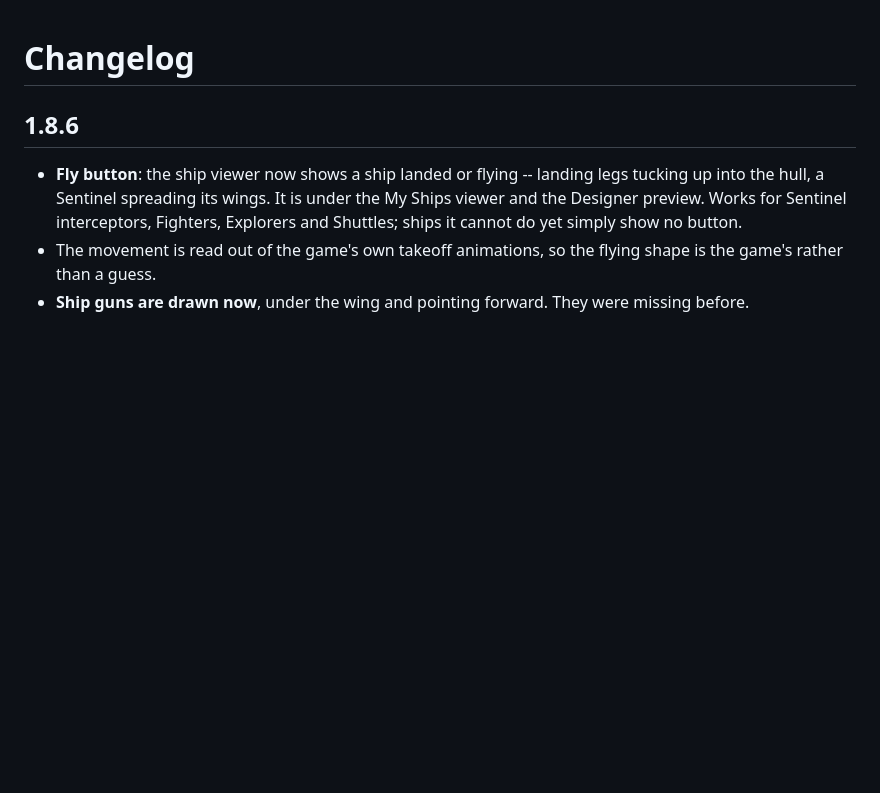
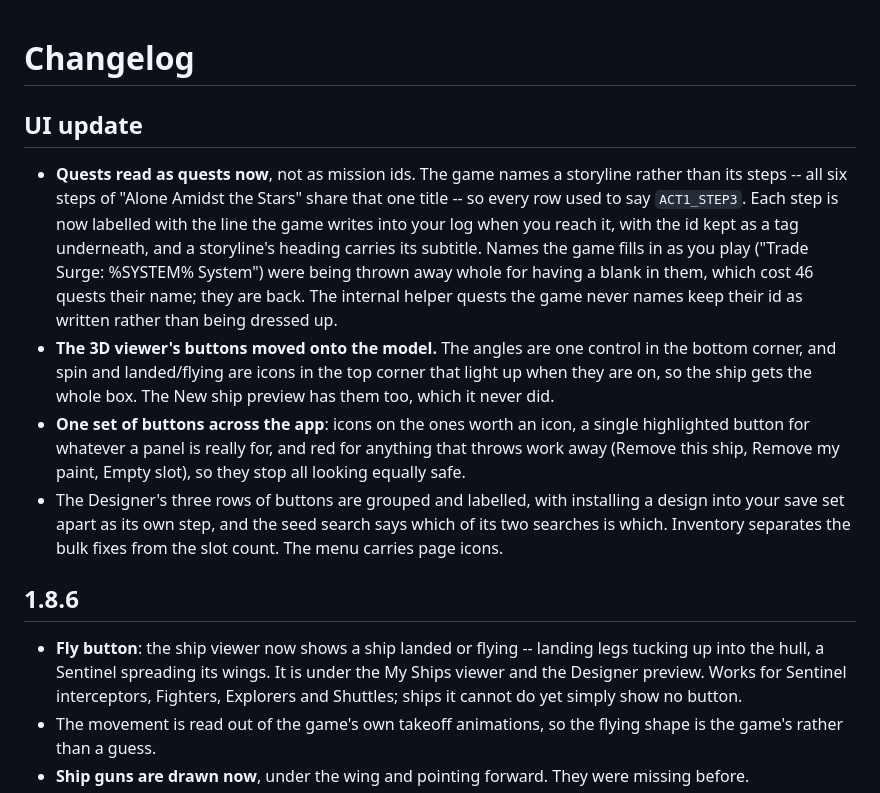
Before and after one commit to S-T-0-7/NMS-Shipwright, a Markdown page: CHANGELOG.md, the part around the change. GitHub-like rendering; blank space fills up the shorter version.

Commit message:
UI update

```diff
--- a/CHANGELOG.md
+++ b/CHANGELOG.md
@@ -1,4 +1,23 @@
 # Changelog
+
+## UI update
+
+- **Quests read as quests now**, not as mission ids. The game names a storyline rather than its
+  steps -- all six steps of "Alone Amidst the Stars" share that one title -- so every row used to
+  say `ACT1_STEP3`. Each step is now labelled with the line the game writes into your log when you
+  reach it, with the id kept as a tag underneath, and a storyline's heading carries its subtitle.
+  Names the game fills in as you play ("Trade Surge: %SYSTEM% System") were being thrown away
+  whole for having a blank in them, which cost 46 quests their name; they are back. The internal
+  helper quests the game never names keep their id as written rather than being dressed up.
+- **The 3D viewer's buttons moved onto the model.** The angles are one control in the bottom
+  corner, and spin and landed/flying are icons in the top corner that light up when they are on,
+  so the ship gets the whole box. The New ship preview has them too, which it never did.
+- **One set of buttons across the app**: icons on the ones worth an icon, a single highlighted
+  button for whatever a panel is really for, and red for anything that throws work away (Remove
+  this ship, Remove my paint, Empty slot), so they stop all looking equally safe.
+- The Designer's three rows of buttons are grouped and labelled, with installing a design into
+  your save set apart as its own step, and the seed search says which of its two searches is
+  which. Inventory separates the bulk fixes from the slot count. The menu carries page icons.
 
 ## 1.8.6
 
```
